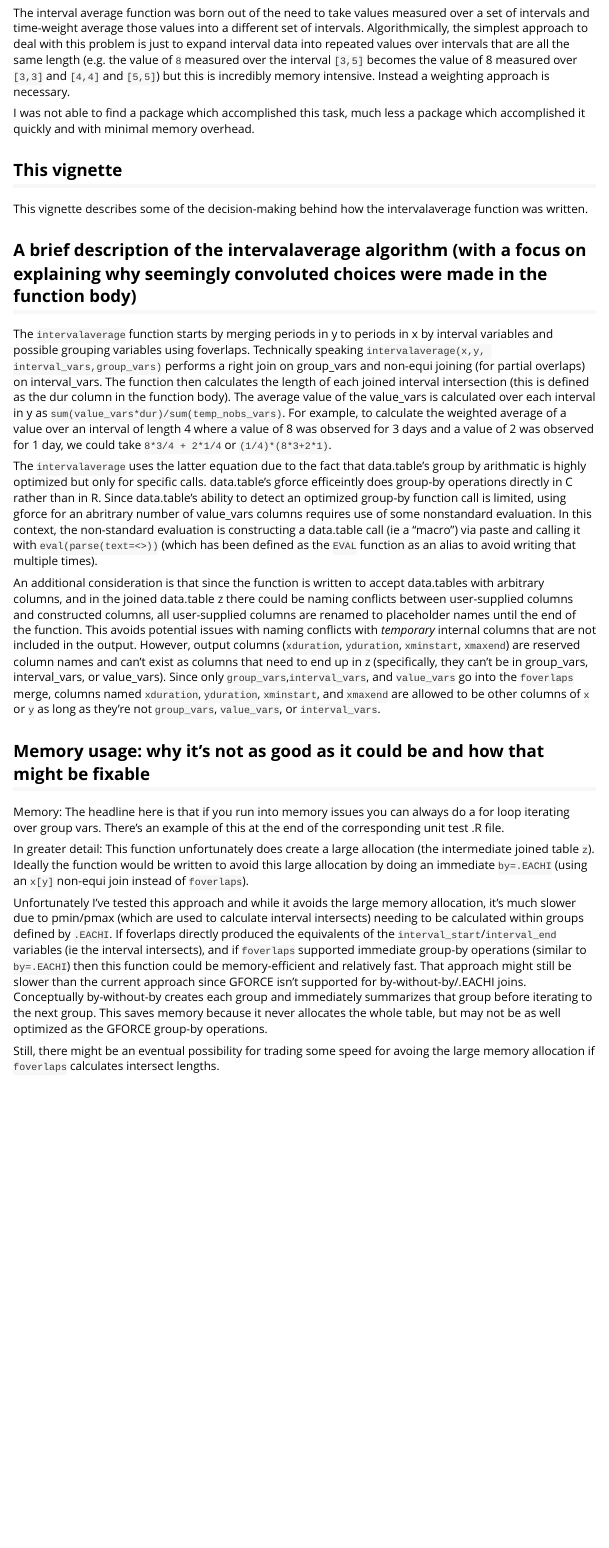
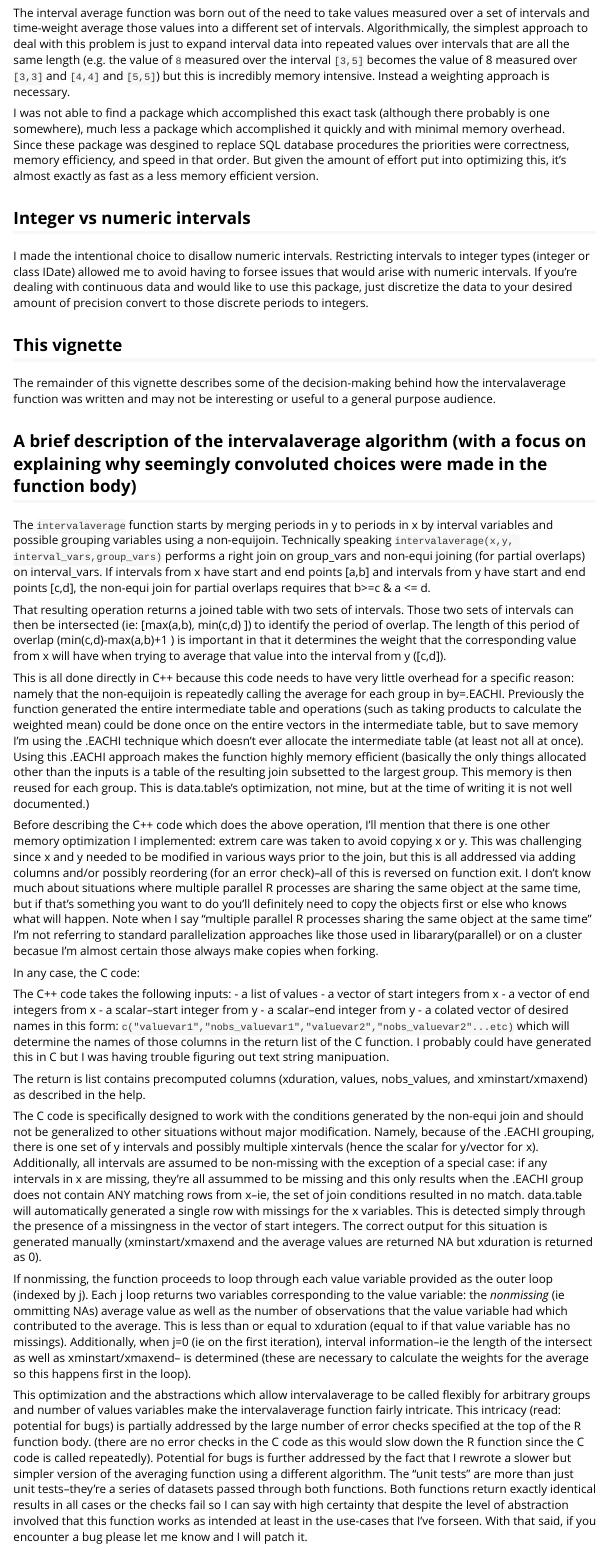
Before and after one commit to kaufman-lab/intervalaverage, an R Markdown document (vignettes/intervalaverage-technicaloverview.Rmd): the page in a window 1100 px wide, from 210 px down. Rendered offline with R 4.5, knitr and Pandoc, with nearby package versions.

Commit message:
Documentation for optimized version

```diff
--- a/R/intervalaverage_functions.R
+++ b/R/intervalaverage_functions.R
@@ -242,6 +242,14 @@ intervalaverage <- function(x,
                             skip_overlap_check=FALSE,
                             verbose=FALSE
 ){
+
+  #due to NSE: to avoid notes in R CMD BUILD
+  intervalaverage__xstart_copy <- intervalaverage__xend_copy <- intervalaverage__xend_copy <-
+    intervalaverage__ystart_copy <-  intervalaverage__yend_copy <-
+    yduration  <- xminstart <- xmaxend <- NULL
+
+
+
   stopifnot(data.table::is.data.table(x))
   stopifnot(data.table::is.data.table(y))
 
--- a/vignettes/intervalaverage-technicaloverview.Rmd
+++ b/vignettes/intervalaverage-technicaloverview.Rmd
@@ -29,78 +29,51 @@ the same length (e.g. the value of `8` measured over the interval `[3,5]` become
 the value of 8 measured over `[3,3]` and `[4,4]` and `[5,5]`) but this is incredibly
 memory intensive.  Instead a weighting approach is necessary.
 
-I was not able to find a package which accomplished this task, much less
-a package which accomplished it quickly and with minimal memory overhead.
+I was not able to find a package which accomplished this exact task (although there probably is one somewhere), much less
+a package which accomplished it quickly and with minimal memory overhead.  Since these package was desgined to replace SQL database procedures the priorities were correctness, memory efficiency, and speed in that order. But given the amount of effort put into optimizing this, it's almost exactly as fast as a less memory efficient version.
+
+## Integer vs numeric intervals
+I made the intentional choice to disallow numeric intervals. Restricting intervals to integer types (integer or class IDate) allowed me to avoid having to forsee issues that would arise with numeric intervals. If you're dealing with continuous data and would like to use this package, just discretize the data to your desired amount of precision convert to those discrete periods to integers.
 
 
 ## This vignette
-This vignette describes some of the decision-making behind how the intervalaverage function was written.
+The remainder of this vignette describes some of the decision-making behind how the intervalaverage function was written and may not be interesting or useful to a general purpose audience.
 
 
 
 ## A brief description of the intervalaverage algorithm (with a focus on explaining why seemingly convoluted choices were made in the function body)
 
 The `intervalaverage` function starts by merging periods in y to periods in x by
- interval variables and possible grouping variables using foverlaps.
+ interval variables and possible grouping variables using a non-equijoin.
 Technically speaking `intervalaverage(x,y, interval_vars,group_vars)`
 performs a right join on group_vars and non-equi joining (for partial overlaps)
-on interval_vars. The function then calculates the length of each joined interval
-intersection (this is defined as the dur column in the function body).
-  The average value of the value_vars is calculated over each interval
-in y as `sum(value_vars*dur)/sum(temp_nobs_vars)`. For example,
-to calculate the weighted average of a value over
-an interval of length 4 where a value of 8 was observed for 3 days and a value of
-2 was observed for 1 day, we could take `8*3/4 + 2*1/4` or `(1/4)*(8*3+2*1)`.
+on interval_vars. If intervals from x have start and end points [a,b] and intervals from y have start and end points [c,d], the non-equi join for partial overlaps requires that b>=c & a <= d.
 
-The `intervalaverage` uses the latter equation due to the fact that data.table's
-group by arithmatic is highly optimized but only for specific calls.
-data.table's gforce  efficeintly does group-by operations directly in C rather
-than in R. Since data.table's ability to detect an optimized group-by function
-call is limited, using gforce for an abritrary number of value_vars columns
-requires use of some nonstandard evaluation. In this context,
-the non-standard evaluation is constructing a data.table call (ie a "macro")
- via paste and calling it with `eval(parse(text=<>))` (which has been defined
- as the `EVAL` function as an alias to avoid writing that multiple times).
+That resulting operation returns a joined table with two sets of intervals. Those two sets of intervals can then be intersected (ie: [max(a,b), min(c,d) ]) to identify the period of overlap.  The length of this period of overlap (min(c,d)-max(a,b)+1 ) is important in that it determines the weight that the corresponding value from x will have when trying to average that value into the interval from y ([c,d]).
 
-An additional consideration is that since the function is written to accept
-data.tables with arbitrary columns, and in the joined data.table z there could
-be naming conflicts between user-supplied columns and constructed columns, all
-user-supplied columns are renamed to placeholder names until the end of the
-function. This avoids potential issues with naming conflicts with *temporary*
- internal columns that are not included in the output. However, output columns
- (`xduration`, `yduration`, `xminstart`, `xmaxend`) are reserved column names and can't
- exist as columns that need to end up in z (specifically, they can't be in group_vars,
- interval_vars, or value_vars).  Since only `group_vars`,`interval_vars`, and `value_vars`
- go into the `foverlaps` merge, columns named `xduration`, `yduration`, `xminstart`, and
- `xmaxend` are allowed to be other columns of `x` or `y` as long as they're not `group_vars`,
- `value_vars`, or `interval_vars`.
 
-## Memory usage: why it's not as good as it could be and how that might be fixable
+This is all done directly in C++ because this code needs to have very little overhead for a specific reason: namely that the non-equijoin is repeatedly calling the average for each group in by=.EACHI. Previously the function generated the entire intermediate table and operations (such as taking products to calculate the weighted mean) could be done once on the entire vectors in the intermediate table, but to save memory I'm using the .EACHI technique which doesn't ever allocate the intermediate table (at least not all at once).
+Using this .EACHI approach makes the function highly memory efficient (basically the only things allocated other than the inputs is a table of the resulting join subsetted to the largest group. This memory is then reused for each group. This is data.table's optimization, not mine, but at the time of writing it is not well documented.)
 
-Memory:
-The headline here is that if you run into memory issues you can always
-do a for loop iterating over group vars. There's an example of this at the end of
-the corresponding unit test .R file.
+Before describing the C++ code which does the above operation, I'll mention that there is one other memory optimization I implemented: extrem care was taken to avoid copying x or y. This was challenging since x and y needed to be modified in various ways prior to the join, but this is all addressed via adding columns and/or possibly reordering (for an error check)--all of this is reversed on function exit. I don't know much about situations where multiple parallel R processes are sharing the same object at the same time, but if that's something you want to do you'll definitely need to copy the objects first or else who knows what will happen. Note when I say "multiple parallel R processes sharing the same object at the same time" I'm not referring to standard parallelization approaches like those used in libarary(parallel) or on a cluster becasue I'm almost certain those always make copies when forking.
 
-In greater detail:
-This function unfortunately does create a large allocation
-(the intermediate joined table `z`). Ideally the function would be written to avoid
- this large allocation by doing an immediate `by=.EACHI`
- (using an `x[y]` non-equi join instead of `foverlaps`).
+In any case, the C code:
 
- Unfortunately I've tested this approach and while it avoids the large memory allocation,
- it's much slower due to pmin/pmax (which are used to calculate interval intersects)
- needing to be calculated within groups defined by `.EACHI`.
- If foverlaps directly produced the equivalents of the `interval_start`/`interval_end`
- variables (ie the interval intersects),
- and if `foverlaps` supported immediate group-by operations (similar to `by=.EACHI`)
- then this function could be
- memory-efficient and relatively fast. That approach might still be slower than
- the current approach since GFORCE isn't supported for by-without-by/.EACHI joins.
- Conceptually by-without-by creates each group and immediately summarizes that group
- before iterating to the next group. This saves memory because it never allocates
- the whole table, but may not be as well optimized as the GFORCE group-by operations.
+The C++ code takes the following inputs:
+- a list of values
+- a vector of start integers from x
+- a vector of end integers from x
+- a scalar--start integer from y
+- a scalar--end integer from y
+- a colated vector of desired names in this form: `c("valuevar1","nobs_valuevar1","valuevar2","nobs_valuevar2"...etc)` which will determine the names of those columns in the return list of the C function. I probably could have generated this in C but I was having trouble figuring out text string manipuation.
 
- Still, there might be an eventual possibility
- for trading some speed for avoing the large memory allocation if `foverlaps` calculates
- intersect lengths.
+The return is list contains precomputed columns (xduration, values, nobs_values, and xminstart/xmaxend) as described in the help.
+
+The C code is specifically designed to work with the conditions generated by the non-equi join and should not be generalized to other situations without major modification. Namely, because of the .EACHI grouping, there is one set  of y intervals and possibly multiple xintervals (hence the scalar for y/vector for x).
+Additionally, all intervals are assumed to be non-missing with the exception of a special case: if any intervals in x are missing, they're all assummed to be missing and this only results when the .EACHI group does not contain ANY matching rows from x--ie, the set of join conditions resulted in no match. data.table will automatically generated a single row with missings for the x variables. This is detected simply through the presence of a missingness in the vector of start integers. The correct output for this situation is generated manually (xminstart/xmaxend and the average values are returned NA but xduration is returned as 0).
+
+If nonmissing, the function proceeds to loop through each value variable provided as the outer loop (indexed by j). Each j loop returns two variables corresponding to the value variable: the *nonmissing* (ie ommitting NAs) average value as well as the number of observations that the value variable had which contributed to the average. This is less than or equal to xduration (equal to if that value variable has no missings).  Additionally, when j=0 (ie on the first iteration),
+interval information--ie the length of the intersect as well as xminstart/xmaxend-- is determined (these are necessary to calculate the weights for the average so this happens first in the loop).
+
+
+This optimization and the abstractions which allow intervalaverage to be called flexibly for arbitrary groups and number of values variables make the intervalaverage function fairly intricate. This intricacy  (read: potential for bugs) is partially addressed by the large number of error checks specified at the top of the R function body. (there are no error checks in the C code as this would slow down the R function since the C code is called repeatedly). Potential for bugs is further addressed by the fact that I rewrote a slower but simpler version of the averaging function using a different algorithm. The "unit tests" are more than just unit tests--they're a series of datasets passed through both functions. Both functions return exactly identical results in all cases or the checks fail so I can say with high certainty that despite the level of abstraction involved that this function works as intended at least in the use-cases that I've forseen.  With that said, if you encounter a bug please let me know and I will patch it.
```
